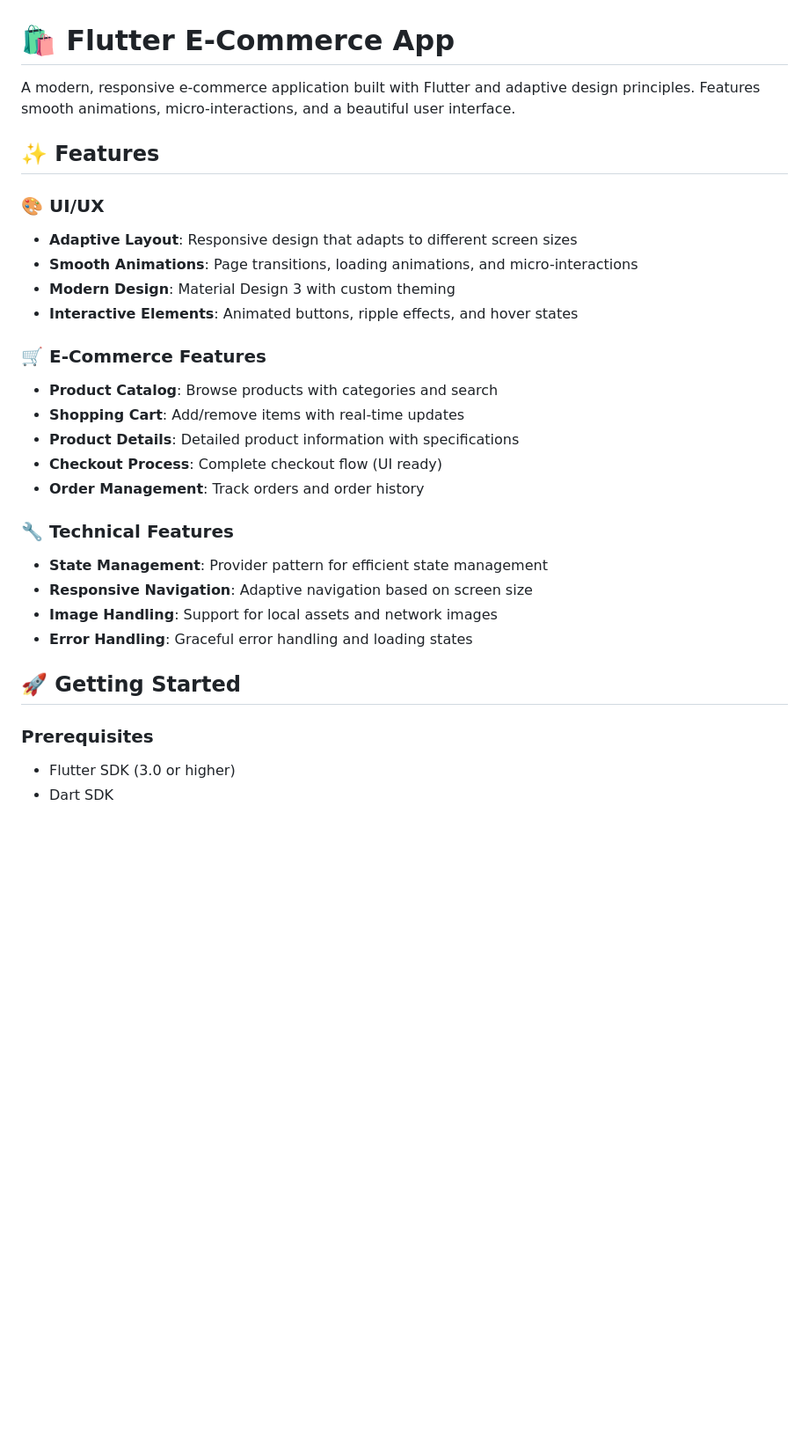
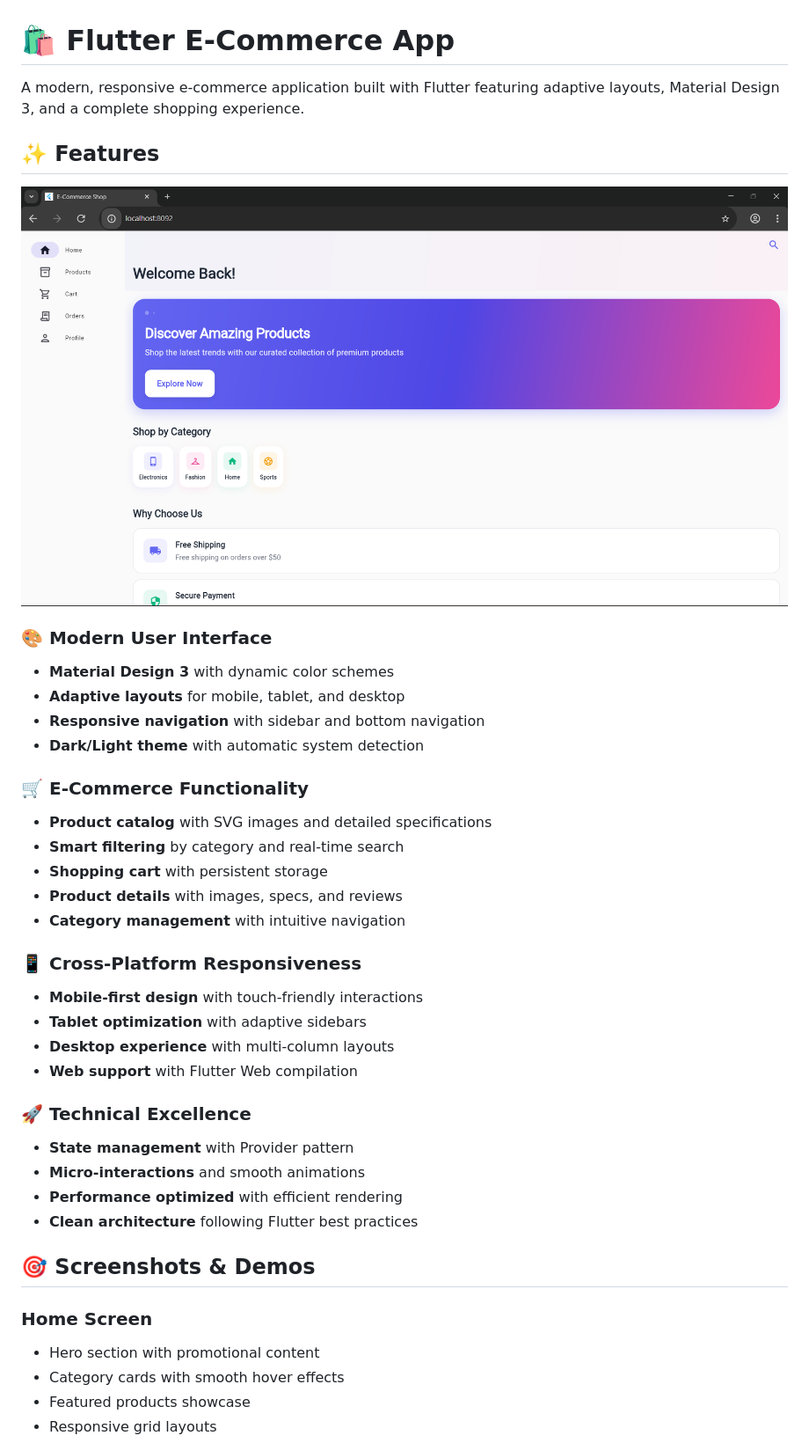
Before and after one commit to michaelgermini/flutter-ecommerce-app, a Markdown page: README.md, the part around the change printed below. Shown: that part at 88% size. Rendered like a GitHub page; pictures changed too: index.png (added); blank space fills up the shorter version.

Commit message:
Add index.png for Features section and update Flutter app with improved UI and bug fixes

```diff
--- a/README.md
+++ b/README.md
@@ -1,30 +1,41 @@
 # 🛍️ Flutter E-Commerce App
 
-A modern, responsive e-commerce application built with Flutter and adaptive design principles. Features smooth animations, micro-interactions, and a beautiful user interface.
+A modern, responsive e-commerce application built with Flutter featuring adaptive layouts, Material Design 3, and a complete shopping experience.
 
 ## ✨ Features
 
-### 🎨 **UI/UX**
-- **Adaptive Layout**: Responsive design that adapts to different screen sizes
-- **Smooth Animations**: Page transitions, loading animations, and micro-interactions
-- **Modern Design**: Material Design 3 with custom theming
-- **Interactive Elements**: Animated buttons, ripple effects, and hover states
+![Application Screenshot](index.png)
 
-### 🛒 **E-Commerce Features**
-- **Product Catalog**: Browse products with categories and search
-- **Shopping Cart**: Add/remove items with real-time updates
-- **Product Details**: Detailed product information with specifications
-- **Checkout Process**: Complete checkout flow (UI ready)
-- **Order Management**: Track orders and order history
+### 🎨 **Modern User Interface**
+- **Material Design 3** with dynamic color schemes
+- **Adaptive layouts** for mobile, tablet, and desktop
+- **Responsive navigation** with sidebar and bottom navigation
+- **Dark/Light theme** with automatic system detection
 
-### 🔧 **Technical Features**
-- **State Management**: Provider pattern for efficient state management
-- **Responsive Navigation**: Adaptive navigation based on screen size
-- **Image Handling**: Support for local assets and network images
-- **Error Handling**: Graceful error handling and loading states
+### 🛒 **E-Commerce Functionality**
+- **Product catalog** with SVG images and detailed specifications
+- **Smart filtering** by category and real-time search
+- **Shopping cart** with persistent storage
+- **Product details** with images, specs, and reviews
+- **Category management** with intuitive navigation
 
-## 🚀 Getting Started
+### 📱 **Cross-Platform Responsiveness**
+- **Mobile-first design** with touch-friendly interactions
+- **Tablet optimization** with adaptive sidebars
+- **Desktop experience** with multi-column layouts
+- **Web support** with Flutter Web compilation
 
-### Prerequisites
-- Flutter SDK (3.0 or higher)
-- Dart SDK
+### 🚀 **Technical Excellence**
+- **State management** with Provider pattern
+- **Micro-interactions** and smooth animations
+- **Performance optimized** with efficient rendering
+- **Clean architecture** following Flutter best practices
+
+## 🎯 **Screenshots & Demos**
+
+### **Home Screen**
+- Hero section with promotional content
+- Category cards with smooth hover effects
+- Featured products showcase
+- Responsive grid layouts
+
```
Also changed, not shown: other parts of README.md (+95 -142 lines), 8 other files.
